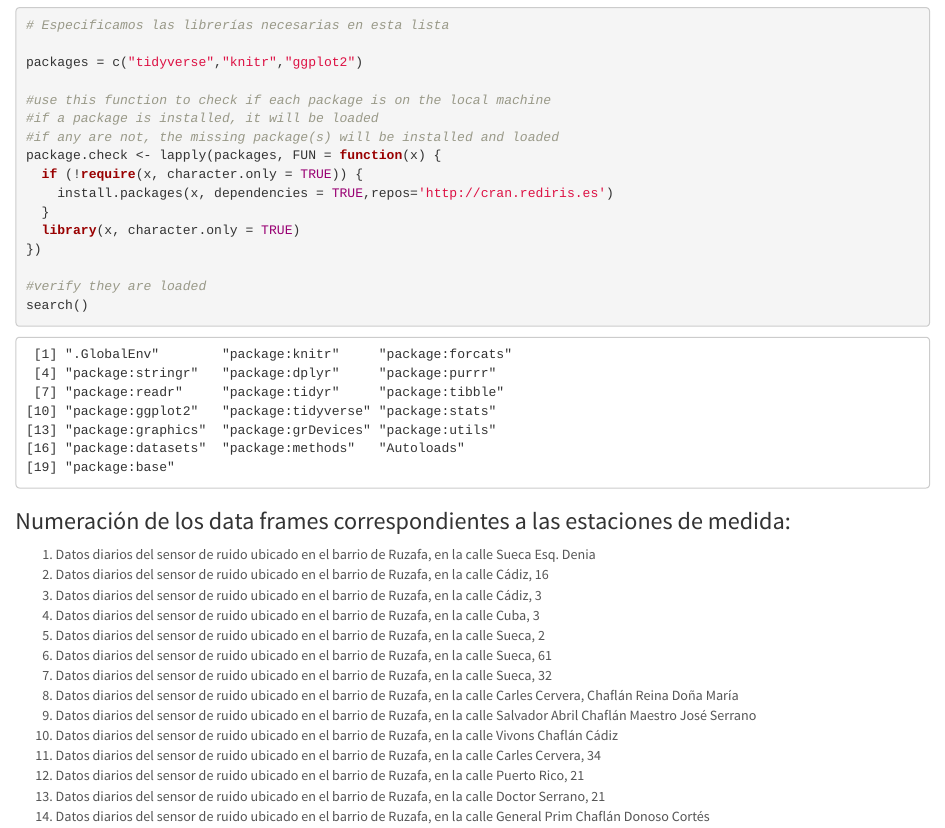
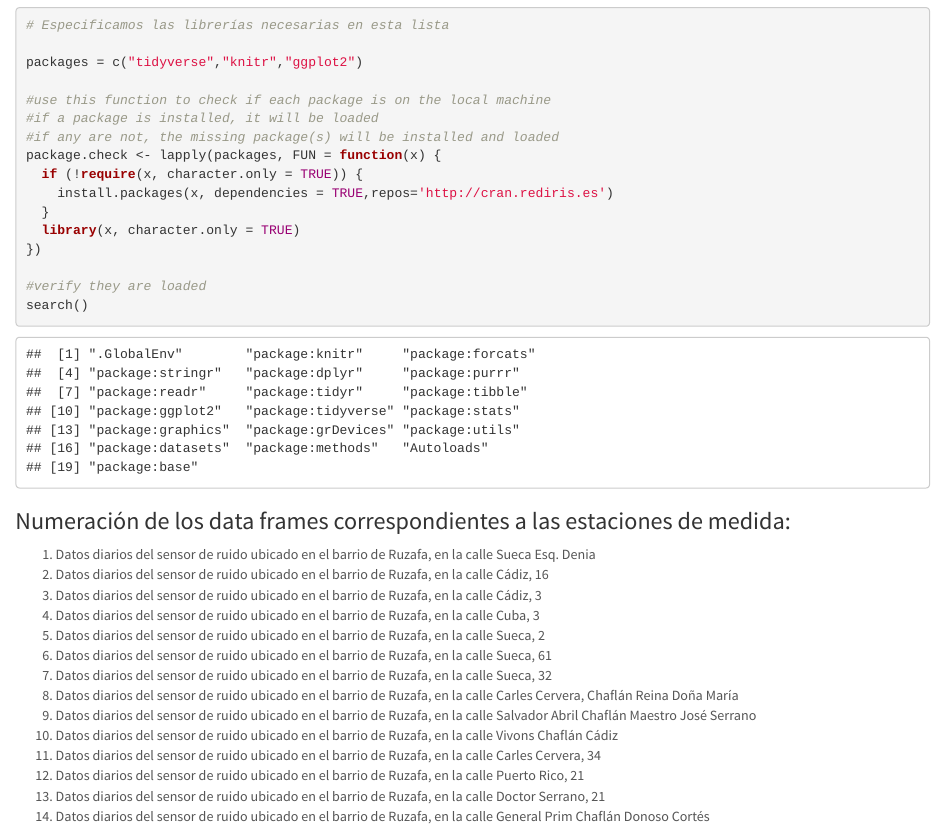
Before and after one commit to Jamarlli/ProyectoTD2022, an R Markdown document (ProyectoTD2022.Rmd): the page in a window 1100 px wide, from 220 px down. The pictures show the output file ProyectoTD2022.html that the author committed with the source, opened offline.

Commit message:
Cambiamos la cabecera del chunk de instalación de paquetes

````diff
--- a/ProyectoTD2022.Rmd
+++ b/ProyectoTD2022.Rmd
@@ -17,7 +17,7 @@ output:
 
 ---
 ### Instalación de paquetes necesarios:
-```{r,echo=T, message = F, error = F, warning = F, comment = NA, fig.align = 'center', dpi = 200, tidy = F, cache.path = '.cache/', fig.path = './figura/'}
+```{r,echo=T, message = F, error = F, warning = F}
 
 # Especificamos las librerías necesarias en esta lista
 
````
Also changed, not shown: ProyectoTD2022.html.
